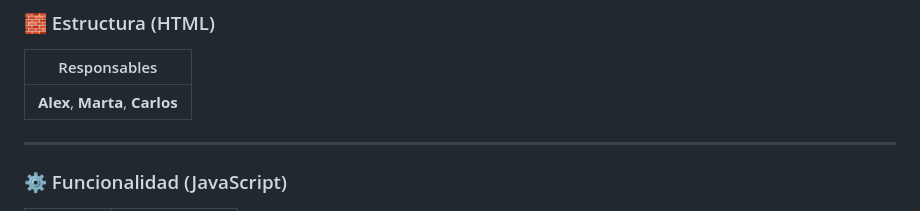
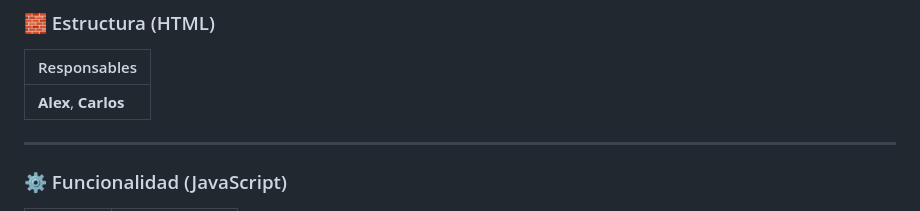
Before and after one commit to Nasuandrea/ProyectoClase, a Markdown page: README.md, the part around the change. GitHub-like rendering.

Commit message:
Cambio funciones

```diff
--- a/README.md
+++ b/README.md
@@ -51,7 +51,7 @@ Un **aula virtual de personas simuladas**, presentada en forma de **catálogo**,
 
 | Responsables |
 |-------------|
-| **Alex**, **Marta**, **Carlos** |
+| **Alex**, **Carlos** |
 
 ---
 
```
